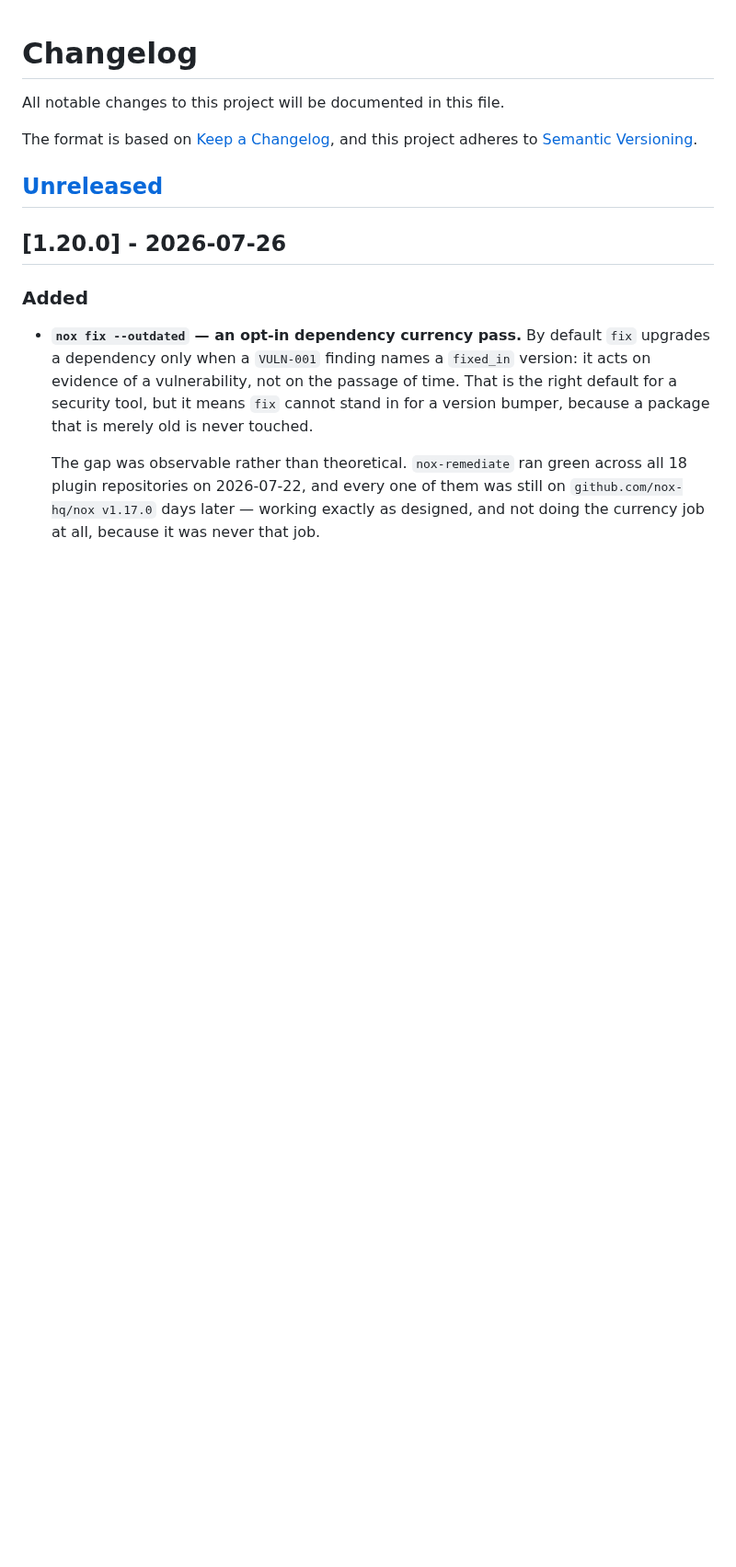
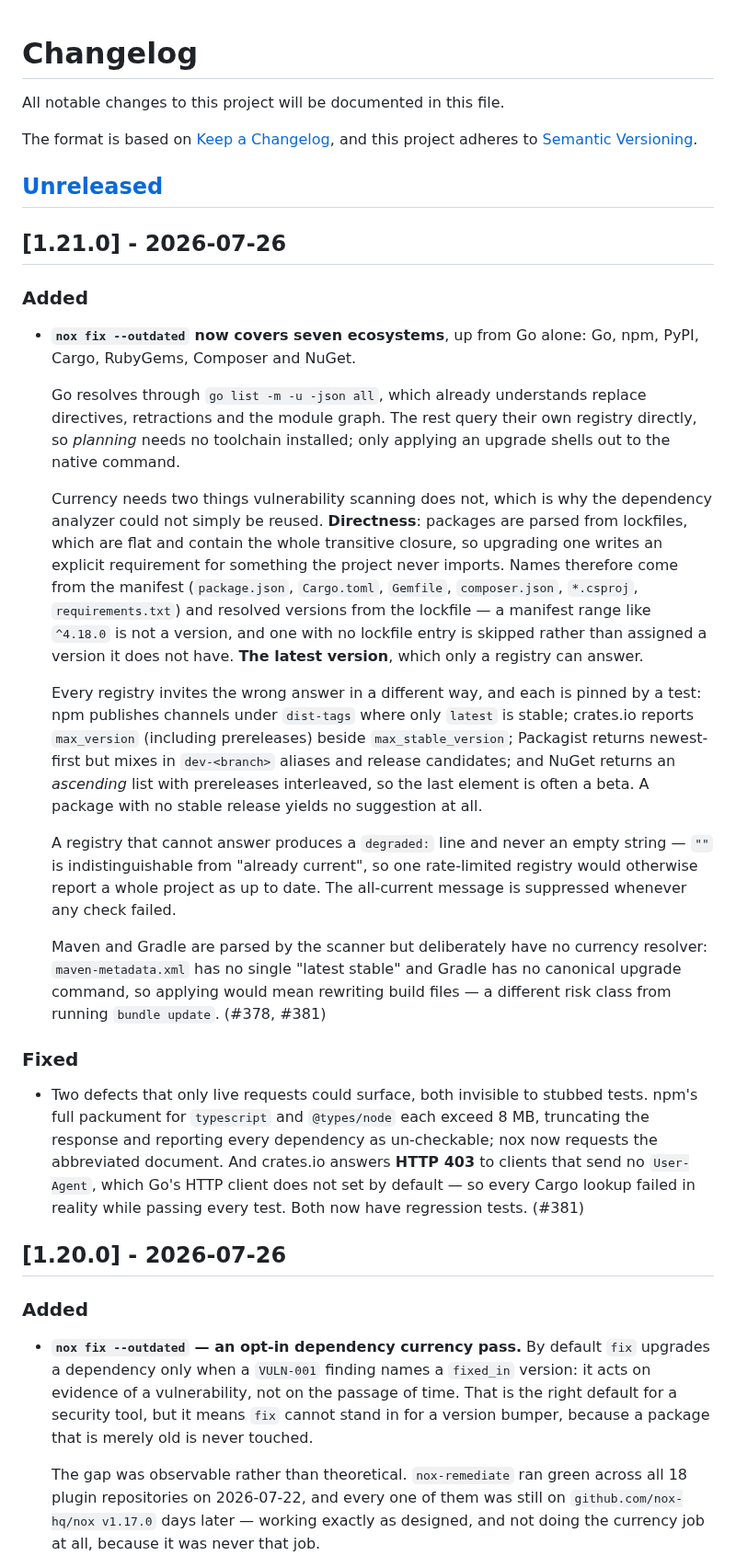
Before and after one commit to Nox-HQ/nox, a Markdown page: CHANGELOG.md, the part around the change. Shown at 92% size. GitHub-like rendering; blank space fills up the shorter version.

Commit message:
docs(changelog): 1.21.0 (#382)
Changelog for 1.21.0 — `--outdated` from one ecosystem to seven (#378,
#381).

Calls out the two defects that only live registry requests could
surface, since both passed every stubbed test:
- npm's full packument for `typescript`/`@types/node` exceeds 8 MB and
truncated the read
- crates.io 403s clients that send no `User-Agent`, which Go's client
omits by default

Via a PR rather than a push to main: `pull_request` has no
`paths-ignore`, precisely so docs-only changes stay mergeable without an
admin override.

https://claude.ai/code/session_015gJyQQVf63eTLrzRnsVySj

```diff
--- a/CHANGELOG.md
+++ b/CHANGELOG.md
@@ -6,6 +6,57 @@ The format is based on [Keep a Changelog](https://keepachangelog.com/en/1.1.0/),
 and this project adheres to [Semantic Versioning](https://semver.org/spec/v2.0.0.html).
 
 ## [Unreleased]
+
+## [1.21.0] - 2026-07-26
+
+### Added
+
+- **`nox fix --outdated` now covers seven ecosystems**, up from Go alone: Go,
+  npm, PyPI, Cargo, RubyGems, Composer and NuGet.
+
+  Go resolves through `go list -m -u -json all`, which already understands
+  replace directives, retractions and the module graph. The rest query their own
+  registry directly, so *planning* needs no toolchain installed; only applying an
+  upgrade shells out to the native command.
+
+  Currency needs two things vulnerability scanning does not, which is why the
+  dependency analyzer could not simply be reused. **Directness**: packages are
+  parsed from lockfiles, which are flat and contain the whole transitive
+  closure, so upgrading one writes an explicit requirement for something the
+  project never imports. Names therefore come from the manifest (`package.json`,
+  `Cargo.toml`, `Gemfile`, `composer.json`, `*.csproj`, `requirements.txt`) and
+  resolved versions from the lockfile — a manifest range like `^4.18.0` is not a
+  version, and one with no lockfile entry is skipped rather than assigned a
+  version it does not have. **The latest version**, which only a registry can
+  answer.
+
+  Every registry invites the wrong answer in a different way, and each is pinned
+  by a test: npm publishes channels under `dist-tags` where only `latest` is
+  stable; crates.io reports `max_version` (including prereleases) beside
+  `max_stable_version`; Packagist returns newest-first but mixes in
+  `dev-<branch>` aliases and release candidates; and NuGet returns an
+  *ascending* list with prereleases interleaved, so the last element is often a
+  beta. A package with no stable release yields no suggestion at all.
+
+  A registry that cannot answer produces a `degraded:` line and never an empty
+  string — `""` is indistinguishable from "already current", so one
+  rate-limited registry would otherwise report a whole project as up to date.
+  The all-current message is suppressed whenever any check failed.
+
+  Maven and Gradle are parsed by the scanner but deliberately have no currency
+  resolver: `maven-metadata.xml` has no single "latest stable" and Gradle has no
+  canonical upgrade command, so applying would mean rewriting build files — a
+  different risk class from running `bundle update`. (#378, #381)
+
+### Fixed
+
+- Two defects that only live requests could surface, both invisible to stubbed
+  tests. npm's full packument for `typescript` and `@types/node` each exceed
+  8 MB, truncating the response and reporting every dependency as un-checkable;
+  nox now requests the abbreviated document. And crates.io answers **HTTP 403**
+  to clients that send no `User-Agent`, which Go's HTTP client does not set by
+  default — so every Cargo lookup failed in reality while passing every test.
+  Both now have regression tests. (#381)
 
 ## [1.20.0] - 2026-07-26
 
```
